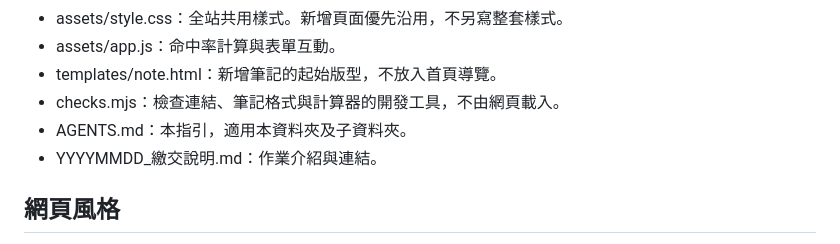
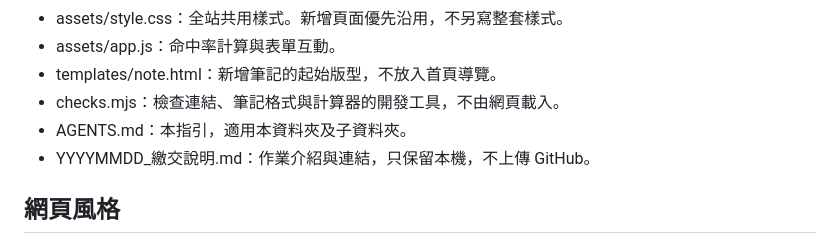
Before and after one commit to cqianyu0808/VibeCodingHW, a Markdown page: basketball-notes/AGENTS.md, the part around the change. GitHub-like rendering.

```diff
--- a/basketball-notes/AGENTS.md
+++ b/basketball-notes/AGENTS.md
@@ -13,7 +13,7 @@
 - templates/note.html：新增筆記的起始版型，不放入首頁導覽。
 - checks.mjs：檢查連結、筆記格式與計算器的開發工具，不由網頁載入。
 - AGENTS.md：本指引，適用本資料夾及子資料夾。
-- YYYYMMDD_繳交說明.md：作業介紹與連結。
+- YYYYMMDD_繳交說明.md：作業介紹與連結，只保留本機，不上傳 GitHub。
 
 ## 網頁風格
 白底、深色文字、橘色重點。使用系統字體，不依賴外部字體、圖片或 CDN。寬度最多 1120px，手機改為單欄；按鈕與連結必須可用鍵盤操作。正文使用易讀字級，保留清楚的 focus 樣式。裝飾圖形以 CSS 或內嵌 SVG 製作。
```
Also changed, not shown: basketball-notes/20261104_繳交說明.md (deleted, +0 -51 lines).
